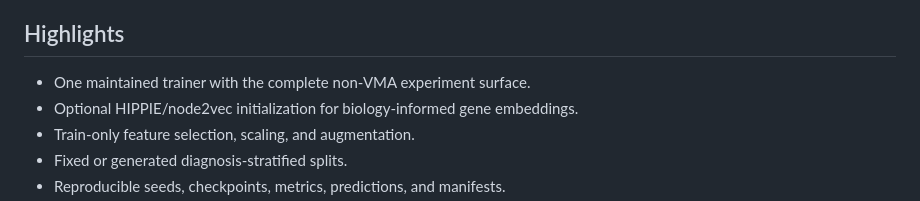
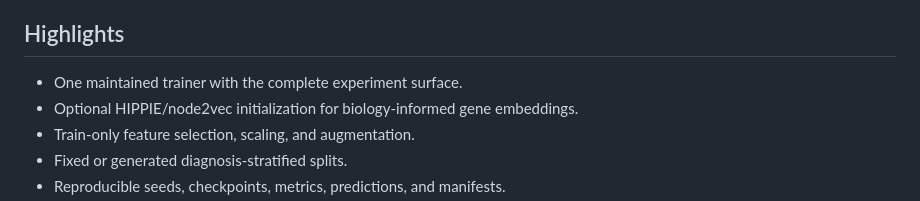
Before and after one commit to tomgiorgini/transcriptome-transformer-ad-mci, a Markdown page: README.md, the part around the change. Drawn GitHub-style.

Commit message:
Fix README formatting

```diff
--- a/README.md
+++ b/README.md
@@ -11,7 +11,7 @@ This Master's thesis project adapts the [Transcriptome Transformer (TxT)](https:
 
 ## Highlights
 
-- One maintained trainer with the complete non-VMA experiment surface.
+- One maintained trainer with the complete experiment surface.
 - Optional HIPPIE/node2vec initialization for biology-informed gene embeddings.
 - Train-only feature selection, scaling, and augmentation.
 - Fixed or generated diagnosis-stratified splits.
```
